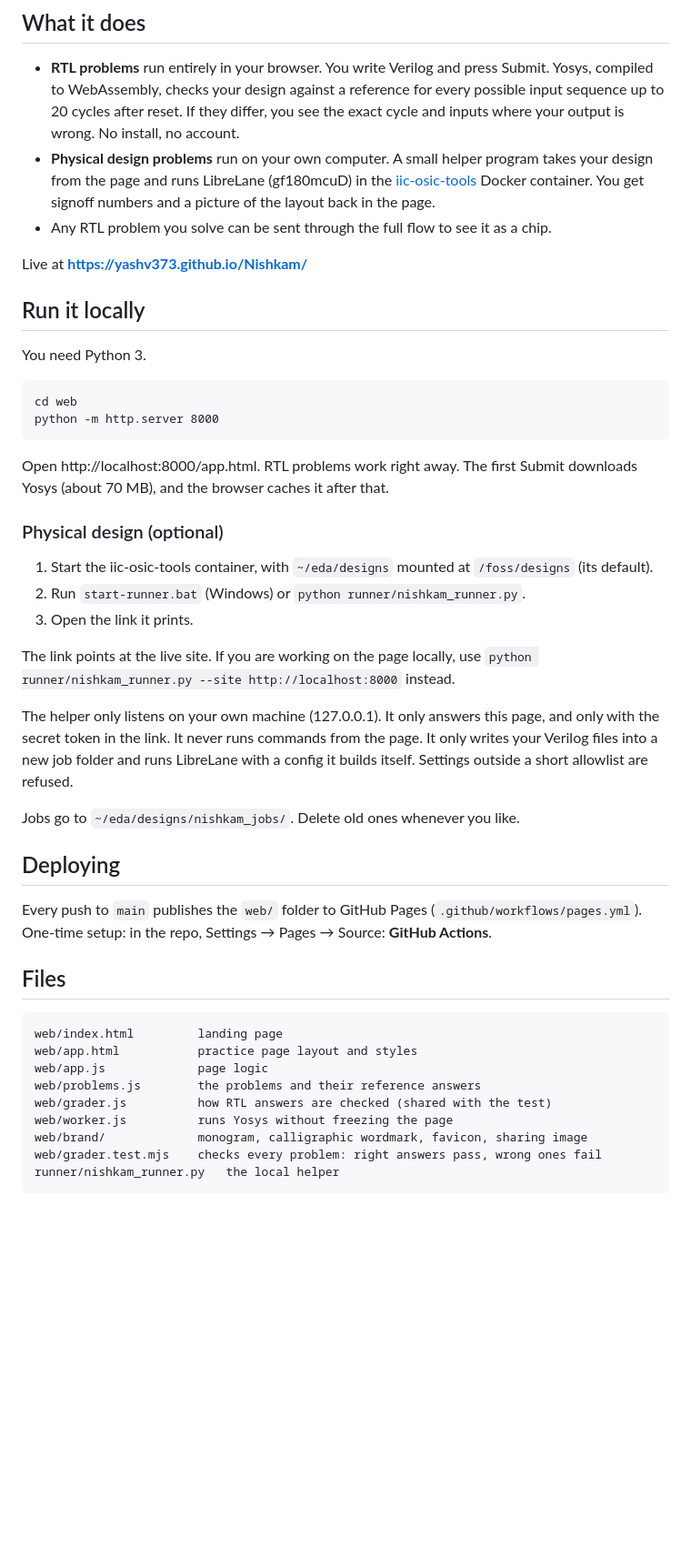
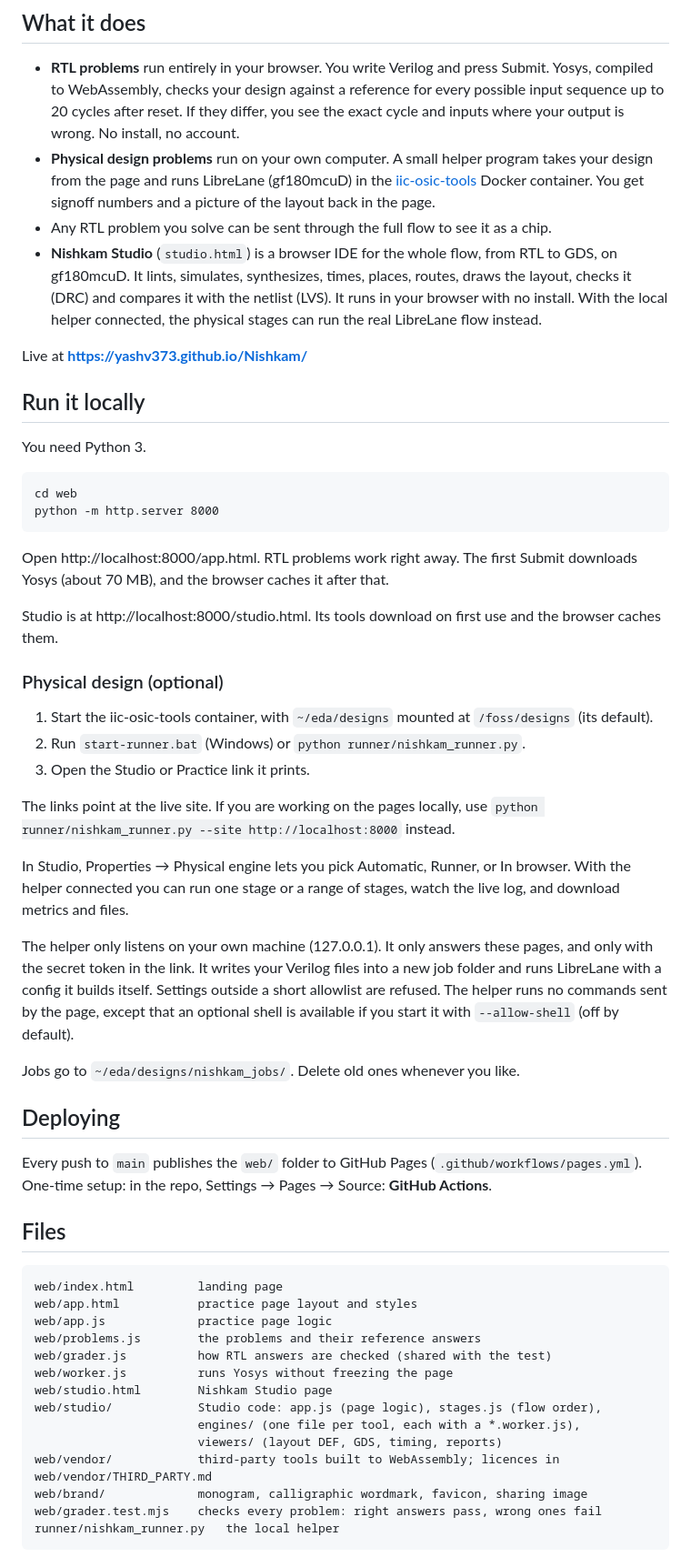
Before and after one commit to yashv373/Nishkam, a Markdown page: README.md, the part around one of its changes. Shown at 91% size. Drawn GitHub-style; blank space fills up the shorter version.

Commit message:
Docs: README and CLAUDE.md cover Studio, runner v0.2, tests and working style
Co-Authored-By: Claude Opus 5.5 <noreply@anthropic.com>

````diff
--- a/README.md
+++ b/README.md
@@ -10,6 +10,7 @@ Practice digital chip design in the browser, from RTL to layout.
 - **RTL problems** run entirely in your browser. You write Verilog and press Submit. Yosys, compiled to WebAssembly, checks your design against a reference for every possible input sequence up to 20 cycles after reset. If they differ, you see the exact cycle and inputs where your output is wrong. No install, no account.
 - **Physical design problems** run on your own computer. A small helper program takes your design from the page and runs LibreLane (gf180mcuD) in the [iic-osic-tools](https://github.com/iic-jku/iic-osic-tools) Docker container. You get signoff numbers and a picture of the layout back in the page.
 - Any RTL problem you solve can be sent through the full flow to see it as a chip.
+- **Nishkam Studio** (`studio.html`) is a browser IDE for the whole flow, from RTL to GDS, on gf180mcuD. It lints, simulates, synthesizes, times, places, routes, draws the layout, checks it (DRC) and compares it with the netlist (LVS). It runs in your browser with no install. With the local helper connected, the physical stages can run the real LibreLane flow instead.
 
 Live at **https://yashv373.github.io/Nishkam/**
 
@@ -24,16 +25,20 @@ python -m http.server 8000
 
 Open http://localhost:8000/app.html. RTL problems work right away. The first Submit downloads Yosys (about 70 MB), and the browser caches it after that.
 
+Studio is at http://localhost:8000/studio.html. Its tools download on first use and the browser caches them.
+
 ### Physical design (optional)
 
 1. Start the iic-osic-tools container, with `~/eda/designs` mounted at `/foss/designs` (its default).
 2. Run `start-runner.bat` (Windows) or `python runner/nishkam_runner.py`.
-3. Open the link it prints.
+3. Open the Studio or Practice link it prints.
 
-The link points at the live site. If you are working on the page locally, use
+The links point at the live site. If you are working on the pages locally, use
 `python runner/nishkam_runner.py --site http://localhost:8000` instead.
 
-The helper only listens on your own machine (127.0.0.1). It only answers this page, and only with the secret token in the link. It never runs commands from the page. It only writes your Verilog files into a new job folder and runs LibreLane with a config it builds itself. Settings outside a short allowlist are refused.
+In Studio, Properties → Physical engine lets you pick Automatic, Runner, or In browser. With the helper connected you can run one stage or a range of stages, watch the live log, and download metrics and files.
+
+The helper only listens on your own machine (127.0.0.1). It only answers these pages, and only with the secret token in the link. It writes your Verilog files into a new job folder and runs LibreLane with a config it builds itself. Settings outside a short allowlist are refused. The helper runs no commands sent by the page, except that an optional shell is available if you start it with `--allow-shell` (off by default).
 
 Jobs go to `~/eda/designs/nishkam_jobs/`. Delete old ones whenever you like.
 
@@ -47,10 +52,15 @@ One-time setup: in the repo, Settings → Pages → Source: **GitHub Actions**.
 ```
 web/index.html         landing page
 web/app.html           practice page layout and styles
-web/app.js             page logic
+web/app.js             practice page logic
 web/problems.js        the problems and their reference answers
 web/grader.js          how RTL answers are checked (shared with the test)
 web/worker.js          runs Yosys without freezing the page
+web/studio.html        Nishkam Studio page
+web/studio/            Studio code: app.js (page logic), stages.js (flow order),
+                       engines/ (one file per tool, each with a *.worker.js),
+                       viewers/ (layout DEF, GDS, timing, reports)
+web/vendor/            third-party tools built to WebAssembly; licences in web/vendor/THIRD_PARTY.md
 web/brand/             monogram, calligraphic wordmark, favicon, sharing image
 web/grader.test.mjs    checks every problem: right answers pass, wrong ones fail
 runner/nishkam_runner.py   the local helper
````
Also changed, not shown: other parts of README.md (+11 -0 lines), CLAUDE.md (+31 -10 lines).
